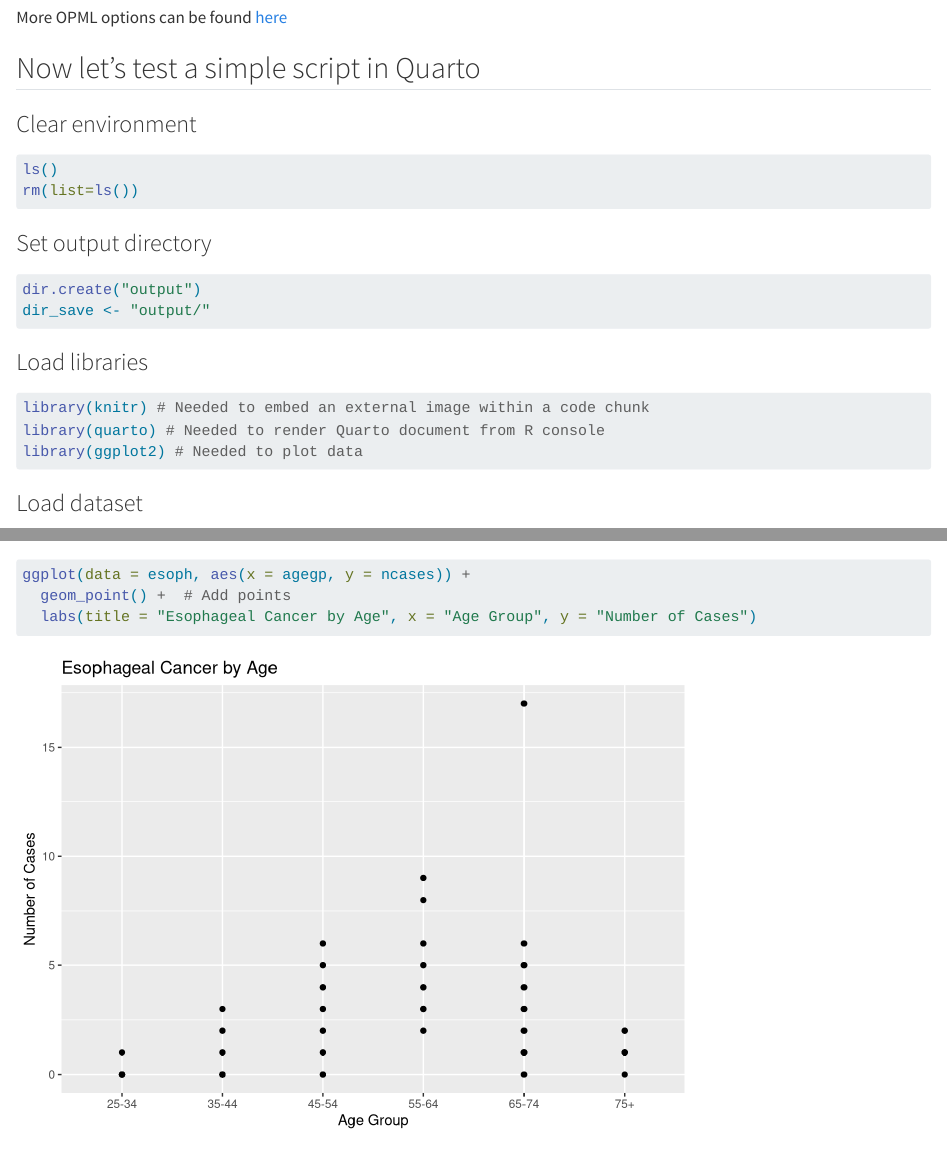
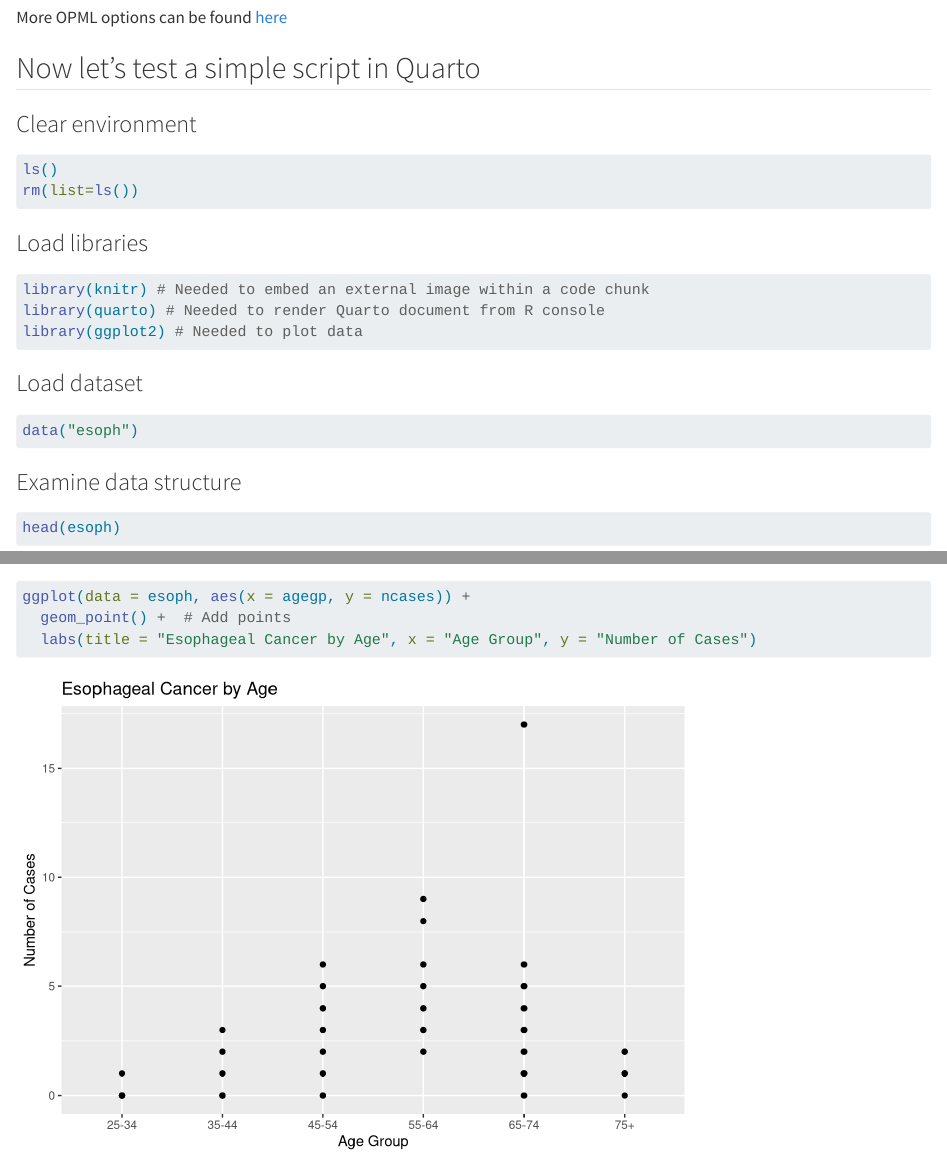
Before and after one commit to SATVILab/SATVI_ComputationalCourse, a Quarto document (quartodocs.qmd): the page in a window 1100 px wide, from 4980 px down, and a second part further down, joined at a grey line. Rendered offline with R 4.5, knitr and Pandoc in place of Quarto, with nearby package versions.

Commit message:
Remove output directory quartodocs.qmd

````diff
--- a/quartodocs.qmd
+++ b/quartodocs.qmd
@@ -213,13 +213,6 @@ ls()
 rm(list=ls())
 ```
 
-### Set output directory
-
-```{r, warning=FALSE}
-dir.create("output")
-dir_save <- "output/"
-```
-
 ### Load libraries
 
 ```{r, message=FALSE}
````
Also changed, not shown: 6 other files.
